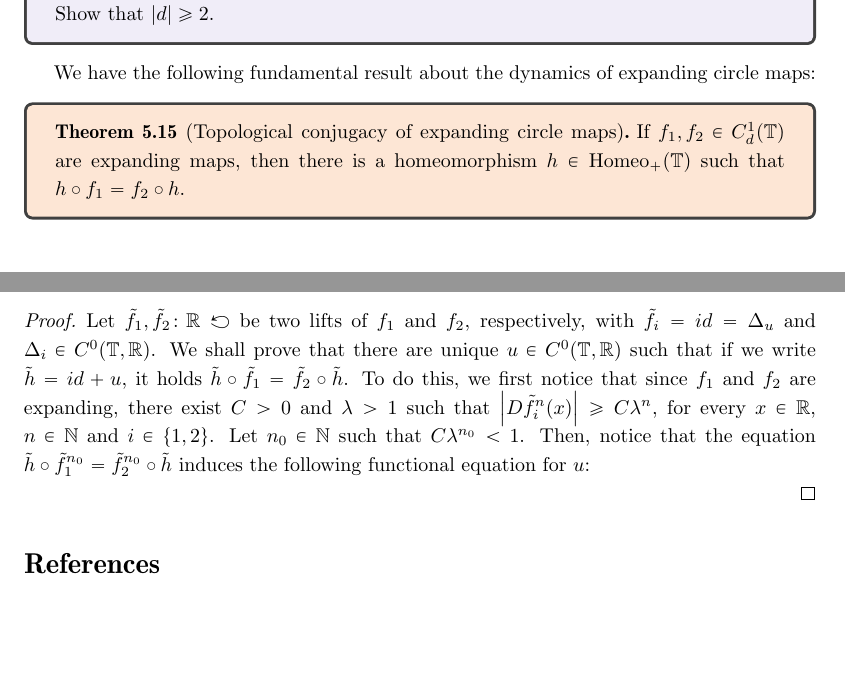
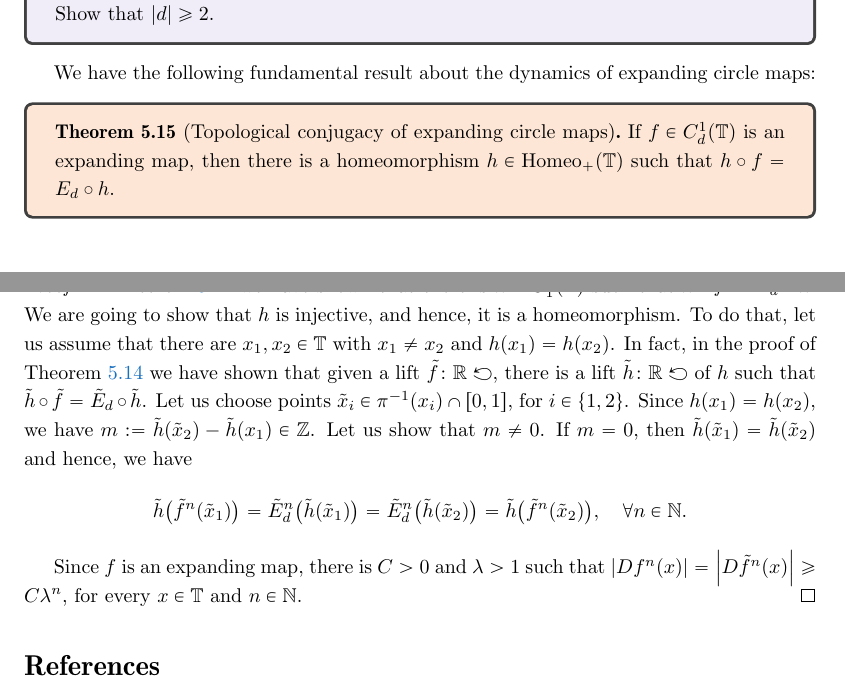
Before and after one commit to kocsard/dynamics-I-lect-notes, a LaTeX document (dynamics-I.tex): two parts of pages 28 and 29 of 29, joined at a grey line, cut so that both start at the same text, the shorter picture padded with empty space. Compiled offline with pdfLaTeX.

Commit message:
updating lecture notes

```diff
--- a/dynamics-I.tex
+++ b/dynamics-I.tex
@@ -1232,12 +1232,17 @@ The map $E_d$, with $\abs{d}\geq 2$ is an example of an \textbf{expanding map:}
 
 We have the following fundamental result about the dynamics of expanding circle maps:
 \begin{theorem}[Topological conjugacy of expanding circle maps]
-  If $f_1,f_2\in C^1_d(\T)$ are expanding maps, then there is a homeomorphism $h\in\Homeo+(\T)$ such that $h\circ f_1=f_2\circ h$.
+  If $f\in C^1_d(\T)$ is an expanding map, then there is a homeomorphism $h\in\Homeo+(\T)$ such that $h\circ f=E_d\circ h$.
 \end{theorem}
 
 \begin{proof}
-  Let $\tilde f_1,\tilde f_2\colon\R\carr$ be two lifts of $f_1$ and $f_2$, respectively, with $\tilde f_i=id=\Delta_u$ and $\Delta_i\in C^0(\T,\R)$.  We shall prove that there are unique $u\in C^0(\T,\R)$ such that if we write $\tilde h=id+u$, it holds $\tilde h\circ\tilde f_1=\tilde f_2\circ\tilde h$. To do this, we first notice that since $f_1$ and $f_2$ are expanding, there exist $C>0$ and $\lambda>1$ such that $\abs{D\tilde f^n_i(x)}\geq C\lambda^n$, for every $x\in\R$, $n\in\N$ and $i\in\{1,2\}$. Let $n_0\in\N$ such that $C\lambda^{n_0}<1$. Then, notice that the equation $\tilde h\circ\tilde f_1^{n_0}=\tilde f_2^{n_0}\circ\tilde h$ induces the following functional equation for $u$:
+  In Theorem~\ref{thm:Ed-topological-factor} we have shown that there is $h\in C^0_1(\T)$ such that $h\circ f=E_d\circ h$. We are going to show that $h$ is injective, and hence, it is a homeomorphism. To do that, let us assume that there are $x_1,x_2\in\T$ with $x_1\neq x_2$ and $h(x_1)=h(x_2)$. In fact, in the proof of Theorem~\ref{thm:Ed-topological-factor} we have shown that given a lift $\tilde f\colon\R\carr$, there is a lift $\tilde h\colon\R\carr$ of $h$ such that $\tilde h\circ\tilde f=\tilde E_d\circ\tilde h$.
+  Let us choose points $\tilde x_i\in\pi^{-1}(x_i)\cap [0,1]$, for $i\in\{1,2\}$. Since $h(x_1)=h(x_2)$, we have $m:=\tilde h(\tilde x_2)-\tilde h(x_1)\in\Z$. Let us show that $m\neq 0$. If $m=0$, then $\tilde h(\tilde x_1)=\tilde h(\tilde x_2)$ and hence, we have
+  \begin{displaymath}
+    \tilde h\big(\tilde f^n(\tilde x_1)\big) = \tilde E_d^n\big(\tilde h(\tilde x_1)\big) = \tilde E_d^n\big(\tilde h(\tilde x_2)\big) = \tilde h\big(\tilde f^n(\tilde x_2)\big), \quad\forall n\in\N.
+  \end{displaymath}
 
+  Since $f$ is an expanding map, there is $C>0$ and $\lambda>1$ such that $\abs{Df^n(x)}=\abs{D\tilde f^n(x)}\geq C\lambda^n$, for every $x\in\T$ and $n\in\N$.
 \end{proof}
 
 \bibliographystyle{amsalpha}
```
Also changed, not shown: dynamics-I.pdf.
